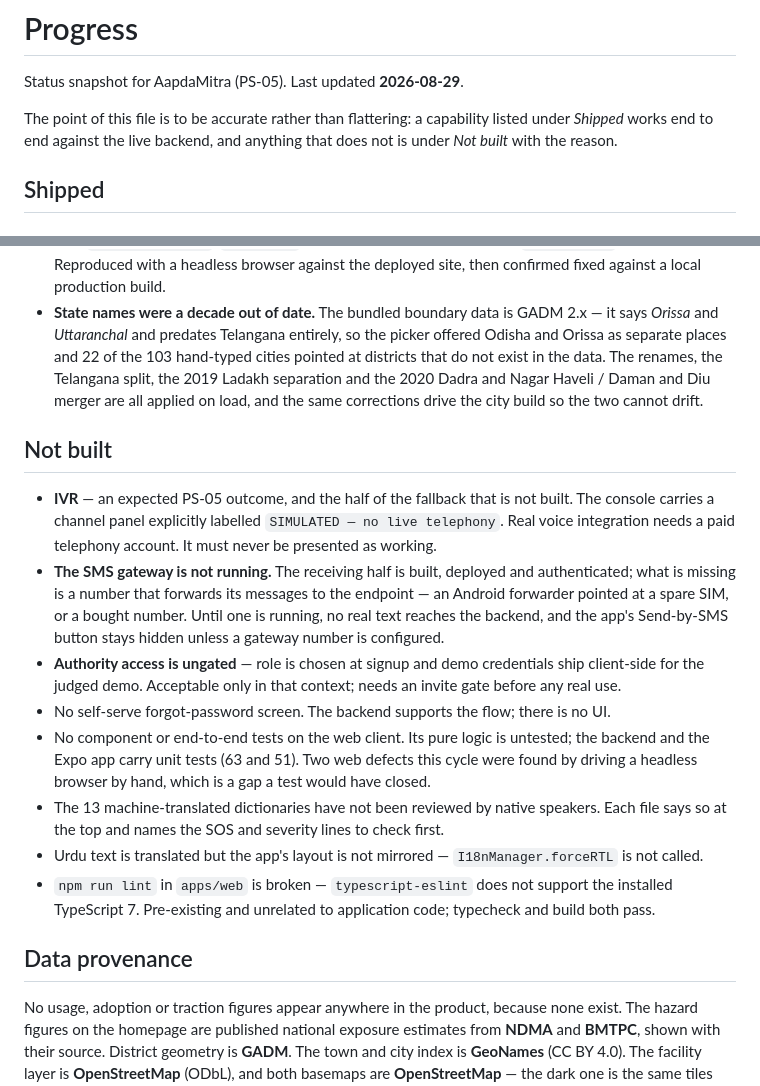
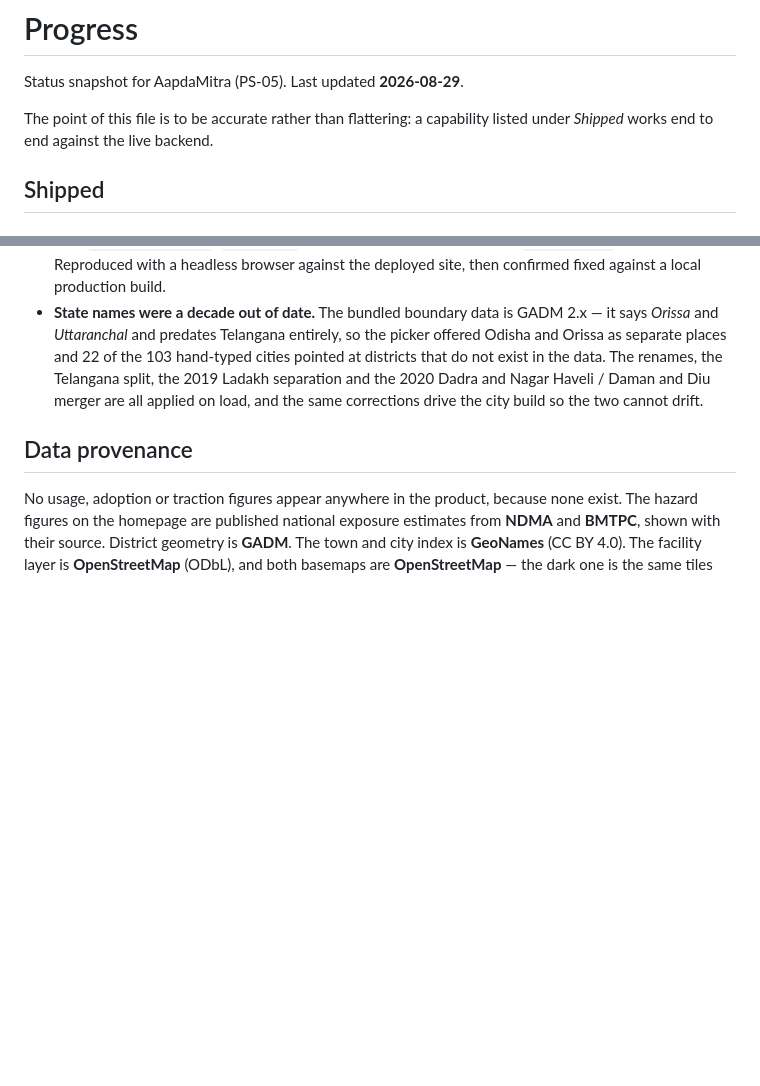
Before and after one commit to adarsh-67r/AapdaMitra, a Markdown page: PROGRESS.md, 2 parts joined by grey strips. Drawn GitHub-style; blank space fills up the shorter version.

Commit message:
Drop the Not built section from PROGRESS
Two consequences of removing it, handled here rather than left to
contradict the file: the opening paragraph promised that anything not
working appeared under that heading, and the README described PROGRESS
as covering what is deliberately not built yet. Both now describe what
the file actually contains.

The IVR disclosure still stands in the README, next to the console's
SIMULATED — no live telephony panel, so nothing in the repo presents
voice as working.

```diff
--- a/PROGRESS.md
+++ b/PROGRESS.md
@@ -3,8 +3,7 @@
 Status snapshot for AapdaMitra (PS-05). Last updated **2026-08-29**.
 
 The point of this file is to be accurate rather than flattering: a capability listed under *Shipped*
-works end to end against the live backend, and anything that does not is under *Not built* with the
-reason.
+works end to end against the live backend.
 
 ## Shipped
 
@@ -114,27 +113,6 @@ Kept here because each was a real defect, not a polish item:
   the Telangana split, the 2019 Ladakh separation and the 2020 Dadra and Nagar Haveli / Daman and Diu merger
   are all applied on load, and the same corrections drive the city build so the two cannot drift.
 
-## Not built
-
-- **IVR** — an expected PS-05 outcome, and the half of the fallback that is not built. The console
-  carries a channel panel explicitly labelled `SIMULATED — no live telephony`. Real voice integration
-  needs a paid telephony account. It must never be presented as working.
-- **The SMS gateway is not running.** The receiving half is built, deployed and authenticated; what is
-  missing is a number that forwards its messages to the endpoint — an Android forwarder pointed at a
-  spare SIM, or a bought number. Until one is running, no real text reaches the backend, and the app's
-  Send-by-SMS button stays hidden unless a gateway number is configured.
-- **Authority access is ungated** — role is chosen at signup and demo credentials ship client-side for
-  the judged demo. Acceptable only in that context; needs an invite gate before any real use.
-- No self-serve forgot-password screen. The backend supports the flow; there is no UI.
-- No component or end-to-end tests on the web client. Its pure logic is untested; the backend and the
-  Expo app carry unit tests (63 and 51). Two web defects this cycle were found by driving a headless
-  browser by hand, which is a gap a test would have closed.
-- The 13 machine-translated dictionaries have not been reviewed by native speakers. Each file says so at
-  the top and names the SOS and severity lines to check first.
-- Urdu text is translated but the app's layout is not mirrored — `I18nManager.forceRTL` is not called.
-- `npm run lint` in `apps/web` is broken — `typescript-eslint` does not support the installed
-  TypeScript 7. Pre-existing and unrelated to application code; typecheck and build both pass.
-
 ## Data provenance
 
 No usage, adoption or traction figures appear anywhere in the product, because none exist. The hazard
```
Also changed, not shown: README.md (+1 -2 lines).
